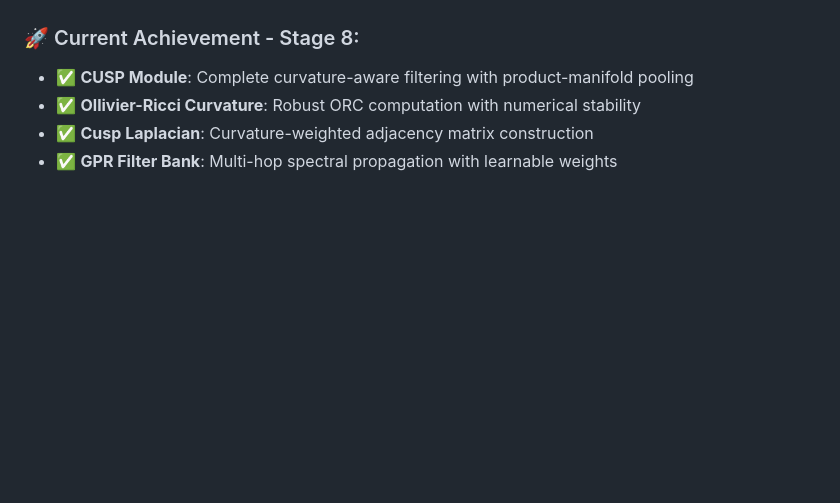
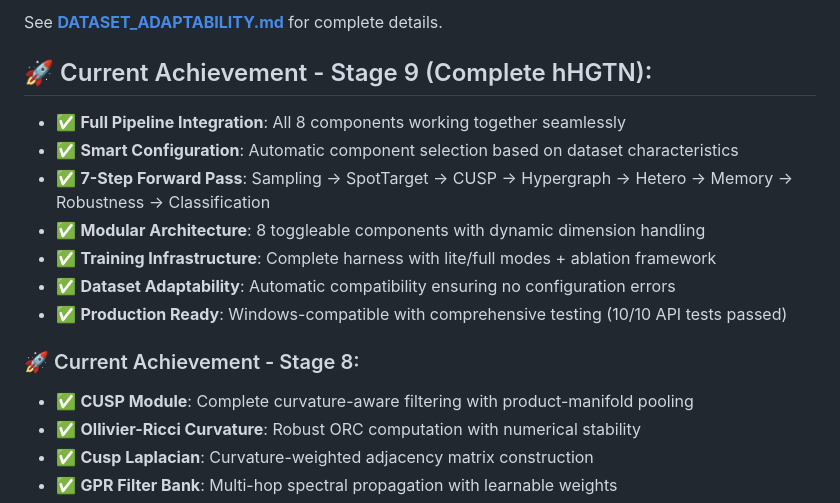
Before and after one commit to BhaveshBytess/FRAUD-DETECTION-USING-ADV-GNN, a Markdown page: README.md, the part around one of its changes. Drawn GitHub-style; blank space fills up the shorter version.

```diff
--- a/README.md
+++ b/README.md
@@ -26,3 +63,13 @@ This project is a template for building Heterogeneous Graph Transformer Networks
+See **[DATASET_ADAPTABILITY.md](DATASET_ADAPTABILITY.md)** for complete details.
+
+## 🚀 Current Achievement - Stage 9 (Complete hHGTN):
+- ✅ **Full Pipeline Integration**: All 8 components working together seamlessly
+- ✅ **Smart Configuration**: Automatic component selection based on dataset characteristics
+- ✅ **7-Step Forward Pass**: Sampling → SpotTarget → CUSP → Hypergraph → Hetero → Memory → Robustness → Classification
+- ✅ **Modular Architecture**: 8 toggleable components with dynamic dimension handling
+- ✅ **Training Infrastructure**: Complete harness with lite/full modes + ablation framework
+- ✅ **Dataset Adaptability**: Automatic compatibility ensuring no configuration errors
+- ✅ **Production Ready**: Windows-compatible with comprehensive testing (10/10 API tests passed)
 
 ### 🚀 Current Achievement - Stage 8:
 - ✅ **CUSP Module**: Complete curvature-aware filtering with product-manifold pooling
```
Also changed, not shown: other parts of README.md (+49 -12 lines).
